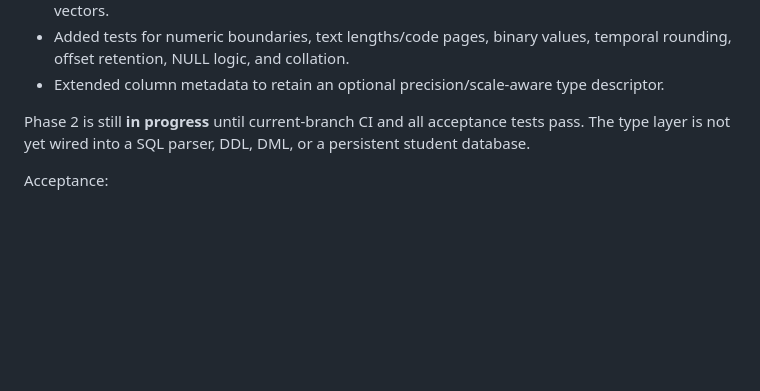
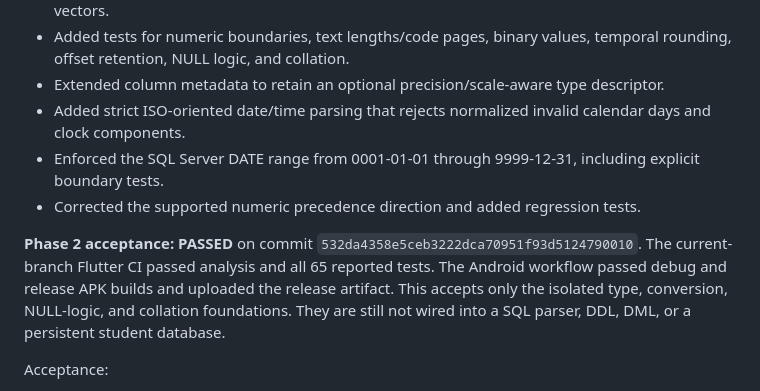
Before and after one commit to mbkh87vchcjm-bit/University, a Markdown page: docs/roadmap.md, the part around the change. GitHub-like rendering; blank space fills up the shorter version.

Commit message:
docs(roadmap): record Phase 2 acceptance

```diff
--- a/docs/roadmap.md
+++ b/docs/roadmap.md
@@ -168,8 +168,12 @@ Current implementation checkpoint:
 - Added a deliberately limited collation profile with case/accent and Arabic combining-mark test vectors.
 - Added tests for numeric boundaries, text lengths/code pages, binary values, temporal rounding, offset retention, NULL logic, and collation.
 - Extended column metadata to retain an optional precision/scale-aware type descriptor.
+- Added strict ISO-oriented date/time parsing that rejects normalized invalid calendar days and clock components.
+- Enforced the SQL Server DATE range from 0001-01-01 through 9999-12-31, including explicit boundary tests.
+- Corrected the supported numeric precedence direction and added regression tests.
 
-Phase 2 is still **in progress** until current-branch CI and all acceptance tests pass. The type layer is not yet wired into a SQL parser, DDL, DML, or a persistent student database.
+**Phase 2 acceptance: PASSED** on commit `532da4358e5ceb3222dca70951f93d5124790010`.
+The current-branch Flutter CI passed analysis and all 65 reported tests. The Android workflow passed debug and release APK builds and uploaded the release artifact. This accepts only the isolated type, conversion, NULL-logic, and collation foundations. They are still not wired into a SQL parser, DDL, DML, or a persistent student database.
 
 Acceptance:
 - Boundary and conversion tests cover the currently implemented type subset.
```
